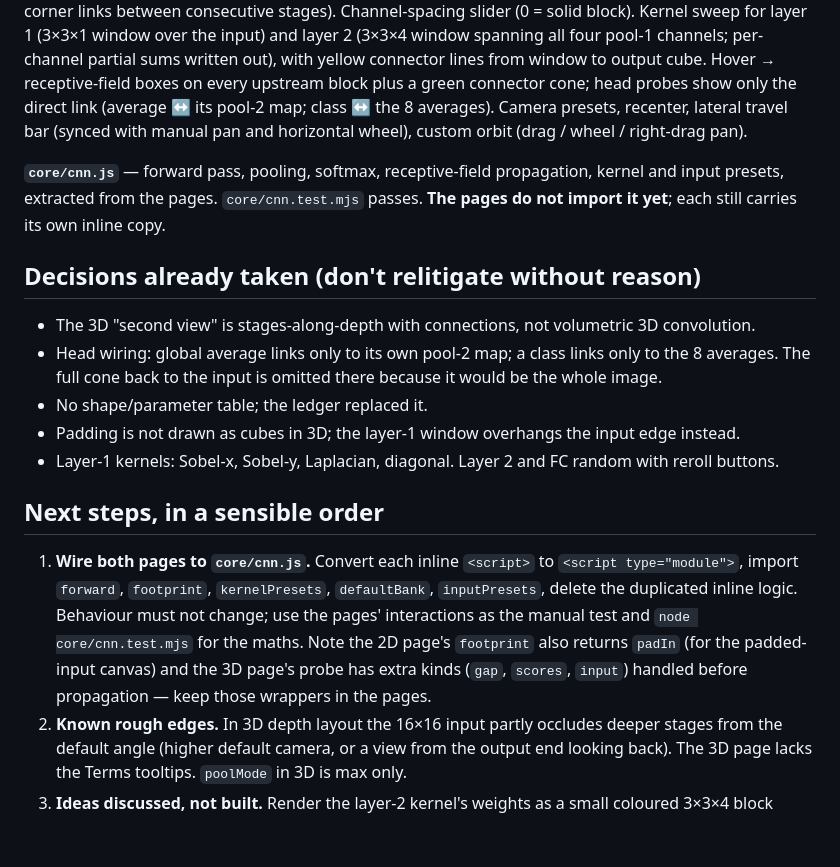
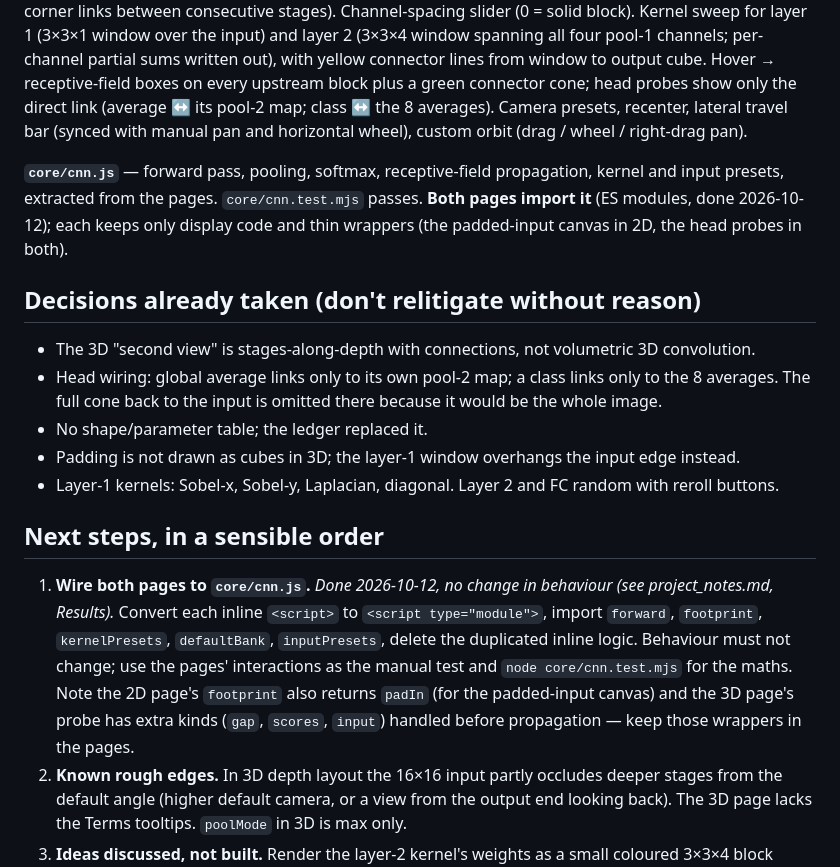
Before and after one commit to Smooth-Cactus0/Visualising-AI, a Markdown page: HANDOFF.md, the part around the change. GitHub-like rendering; blank space fills up the shorter version.

```diff
--- a/HANDOFF.md
+++ b/HANDOFF.md
@@ -15,7 +15,7 @@ Hover on any map cell anywhere traces its receptive field in green across every
 
 **`cnn-3d/index.html`** — the same network drawn with three.js (r128 UMD) as H×W×C blocks: InstancedMesh cubes, size = magnitude, colour = sign (blue −, orange +, grey input). Two layouts via toggle: *side by side* (stages along x, channels into z) and *depth* (stages receding along z, faint corner-to-corner links between consecutive stages). Channel-spacing slider (0 = solid block). Kernel sweep for layer 1 (3×3×1 window over the input) and layer 2 (3×3×4 window spanning all four pool-1 channels; per-channel partial sums written out), with yellow connector lines from window to output cube. Hover → receptive-field boxes on every upstream block plus a green connector cone; head probes show only the direct link (average ↔ its pool-2 map; class ↔ the 8 averages). Camera presets, recenter, lateral travel bar (synced with manual pan and horizontal wheel), custom orbit (drag / wheel / right-drag pan).
 
-**`core/cnn.js`** — forward pass, pooling, softmax, receptive-field propagation, kernel and input presets, extracted from the pages. `core/cnn.test.mjs` passes. **The pages do not import it yet**; each still carries its own inline copy.
+**`core/cnn.js`** — forward pass, pooling, softmax, receptive-field propagation, kernel and input presets, extracted from the pages. `core/cnn.test.mjs` passes. **Both pages import it** (ES modules, done 2026-10-12); each keeps only display code and thin wrappers (the padded-input canvas in 2D, the head probes in both).
 
 ## Decisions already taken (don't relitigate without reason)
 - The 3D "second view" is stages-along-depth with connections, not volumetric 3D convolution.
@@ -25,7 +25,7 @@ Hover on any map cell anywhere traces its receptive field in green across every
 - Layer-1 kernels: Sobel-x, Sobel-y, Laplacian, diagonal. Layer 2 and FC random with reroll buttons.
 
 ## Next steps, in a sensible order
-1. **Wire both pages to `core/cnn.js`.** Convert each inline `<script>` to `<script type="module">`, import `forward`, `footprint`, `kernelPresets`, `defaultBank`, `inputPresets`, delete the duplicated inline logic. Behaviour must not change; use the pages' interactions as the manual test and `node core/cnn.test.mjs` for the maths. Note the 2D page's `footprint` also returns `padIn` (for the padded-input canvas) and the 3D page's probe has extra kinds (`gap`, `scores`, `input`) handled before propagation — keep those wrappers in the pages.
+1. **Wire both pages to `core/cnn.js`.** _Done 2026-10-12, no change in behaviour (see project_notes.md, Results)._ Convert each inline `<script>` to `<script type="module">`, import `forward`, `footprint`, `kernelPresets`, `defaultBank`, `inputPresets`, delete the duplicated inline logic. Behaviour must not change; use the pages' interactions as the manual test and `node core/cnn.test.mjs` for the maths. Note the 2D page's `footprint` also returns `padIn` (for the padded-input canvas) and the 3D page's probe has extra kinds (`gap`, `scores`, `input`) handled before propagation — keep those wrappers in the pages.
 2. **Known rough edges.** In 3D depth layout the 16×16 input partly occludes deeper stages from the default angle (higher default camera, or a view from the output end looking back). The 3D page lacks the Terms tooltips. `poolMode` in 3D is max only.
 3. **Ideas discussed, not built.** Render the layer-2 kernel's weights as a small coloured 3×3×4 block travelling with the sweep window. Bump input to 28×28 so receptive-field growth reads better. Trained LeNet-style weights: train offline (PyTorch, MNIST), export to JSON under `models/`, load in-browser so maps and predictions become real; the forward pass in `core/cnn.js` is already the right shape. Shared input state between the 2D and 3D pages (URL hash or localStorage).
 4. **Next architectures**, reusing the same interaction grammar (yellow forward window, green backward footprint, hover-linked highlights, inline terms):
```
Also changed, not shown: project_notes.md (+6 -3 lines).
